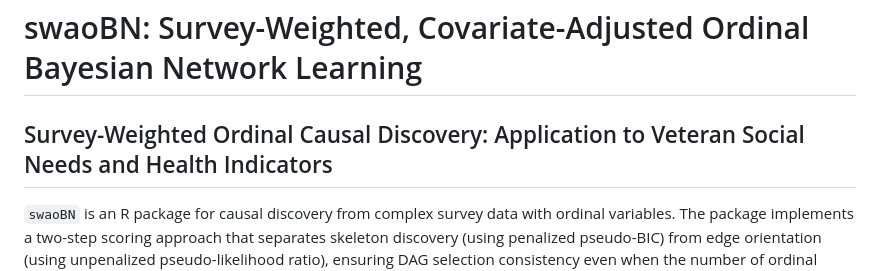
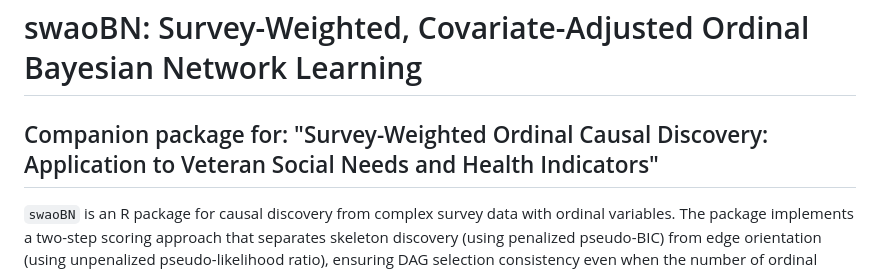
Before and after one commit to soumikp/2026_surveyCD, a Markdown page: README.md, the part around the change. Rendered like a GitHub page.

Commit message:
Update README title for clarity

```diff
--- a/README.md
+++ b/README.md
@@ -1,6 +1,6 @@
 # swaoBN: Survey-Weighted, Covariate-Adjusted Ordinal Bayesian Network Learning
 
-## Survey-Weighted Ordinal Causal Discovery: Application to Veteran Social Needs and Health Indicators
+## Companion package for: "Survey-Weighted Ordinal Causal Discovery: Application to Veteran Social Needs and Health Indicators"
 
 `swaoBN` is an R package for causal discovery from complex survey data with ordinal variables. The package implements a two-step scoring approach that separates skeleton discovery (using penalized pseudo-BIC) from edge orientation (using unpenalized pseudo-likelihood ratio), ensuring DAG selection consistency even when the number of ordinal levels varies across nodes.
 
```
